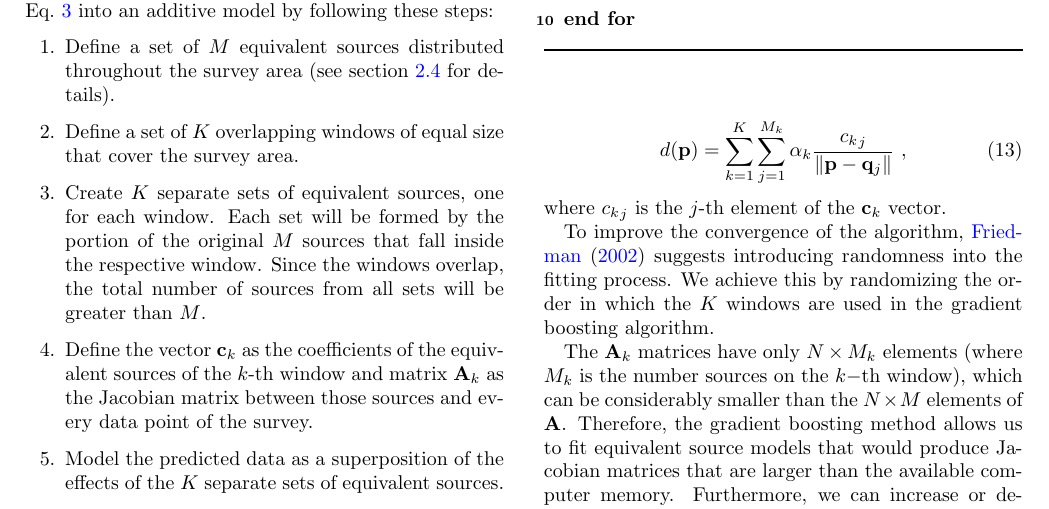
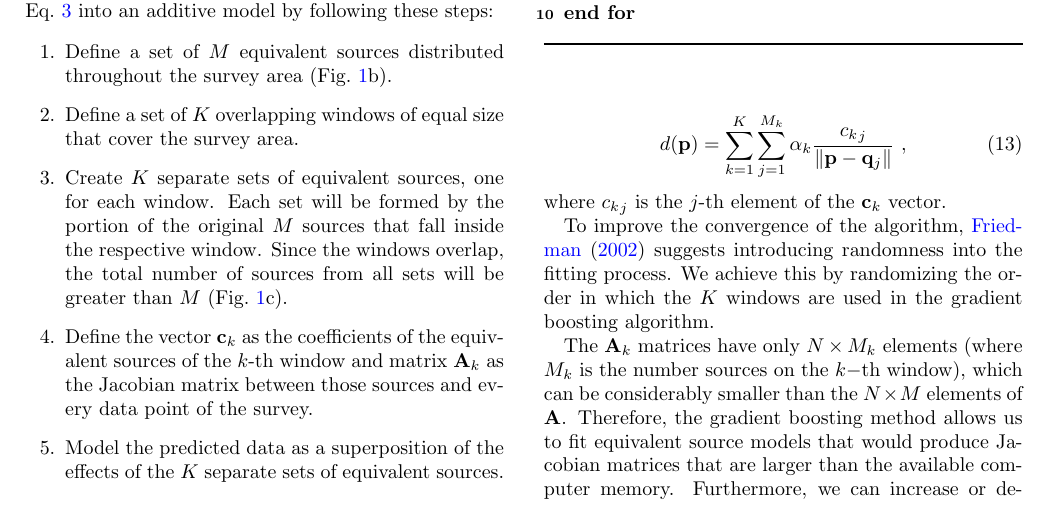
Before and after one commit to compgeolab/eql-gradient-boosted, a LaTeX paper (manuscript/manuscript.tex, which reads manuscript/content.tex): part of page 4 of 21, cut so that both start at the same text. Compiled offline with pdfLaTeX.

Commit message:
Add reference to the figure on text

```diff
--- a/manuscript/content.tex
+++ b/manuscript/content.tex
@@ -329,14 +329,14 @@ steps:
 
 \begin{enumerate}
   \item Define a set of $M$ equivalent sources distributed throughout the
-    survey area (see section \ref{sec:source_distribution} for details).
+    survey area (Fig.~\ref{fig:gradient-boosting-schematics}b).
   \item Define a set of $K$ overlapping windows of equal size that cover the
     survey area.
   \item Create $K$ separate sets of equivalent sources, one for each window.
     Each set will be formed by the portion of the original $M$ sources that fall inside
     the respective window.
-    Since the windows overlap, the total number of sources
-    from all sets will be greater than $M$.
+    Since the windows overlap, the total number of sources from all sets will
+    be greater than $M$ (Fig.~\ref{fig:gradient-boosting-schematics}c).
   \item Define the vector $\mathbf{c}_k$ as the coefficients of the equivalent
     sources of the $k$-th window and matrix $\mathbf{A}_k$ as the Jacobian
     matrix between those sources and every data point of the survey.
```
